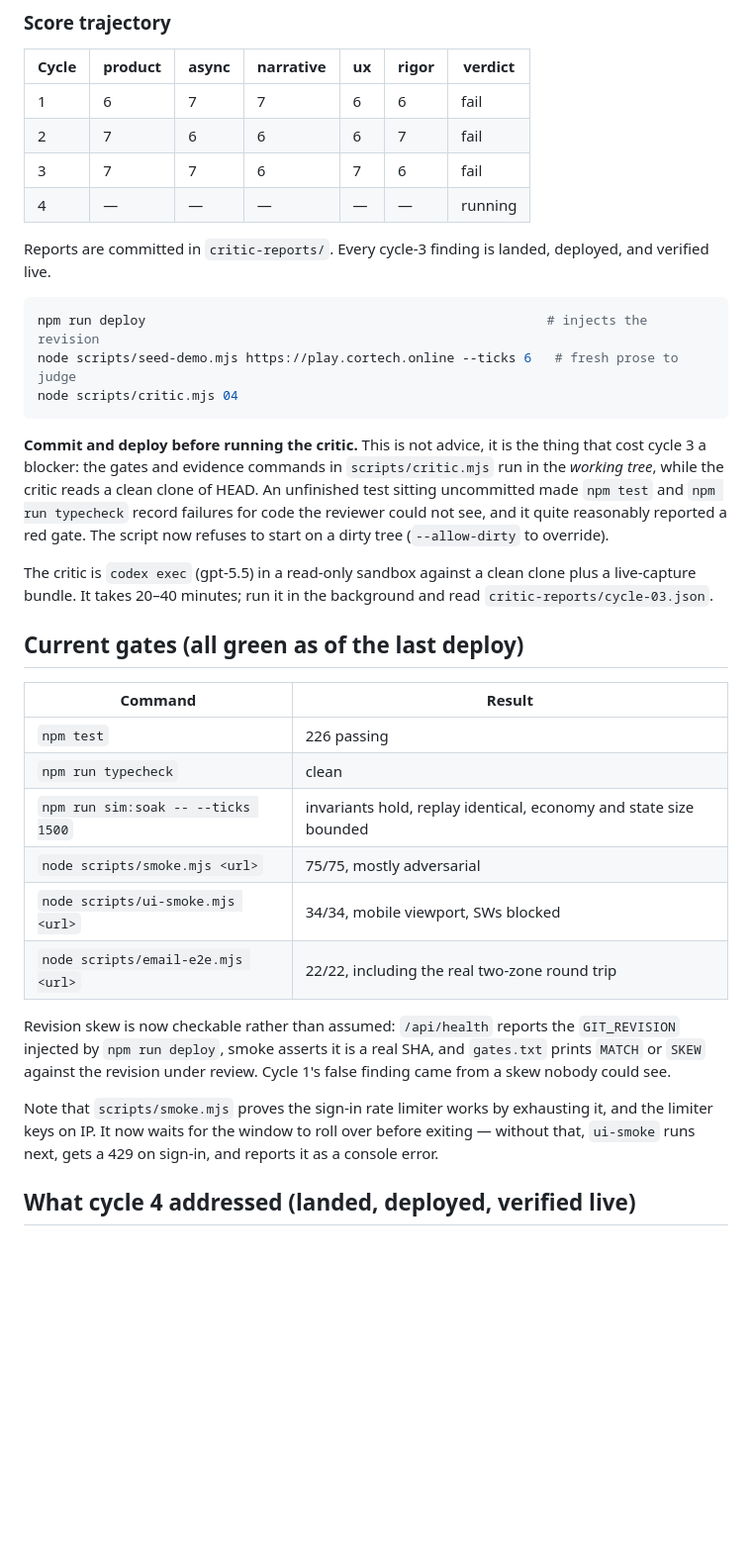
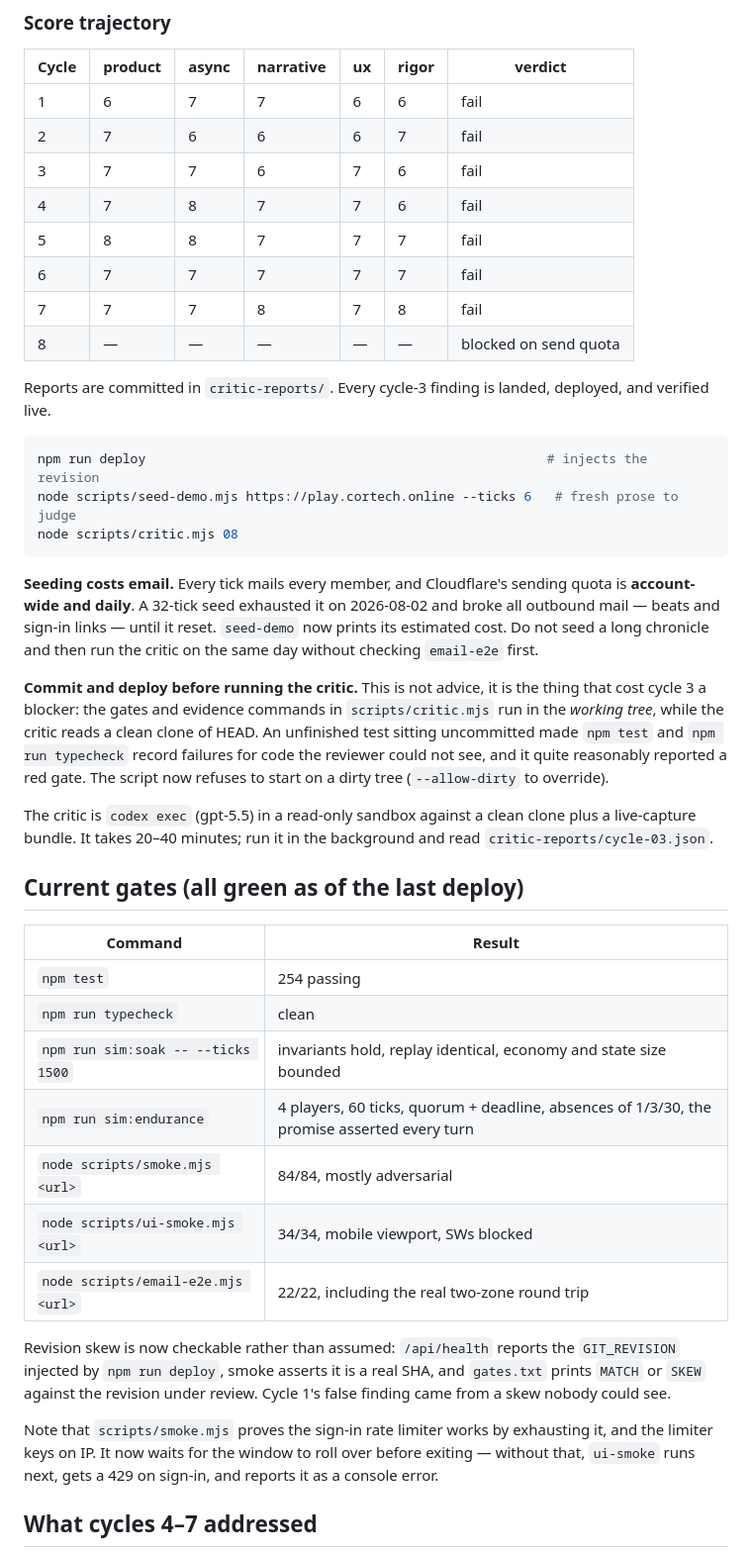
Before and after one commit to schmug/asyncrpg, a Markdown page: docs/HANDOFF.md, the part around one of its changes. Shown at 99% size. Drawn GitHub-style; blank space fills up the shorter version.

````diff
--- a/docs/HANDOFF.md
+++ b/docs/HANDOFF.md
@@ -20,7 +20,11 @@ cycles**, cap 12 cycles. Check-ins: first deploy (done) and completion.
 | 1 | 6 | 7 | 7 | 6 | 6 | fail |
 | 2 | 7 | 6 | 6 | 6 | 7 | fail |
 | 3 | 7 | 7 | 6 | 7 | 6 | fail |
-| 4 | — | — | — | — | — | running |
+| 4 | 7 | 8 | 7 | 7 | 6 | fail |
+| 5 | 8 | 8 | 7 | 7 | 7 | fail |
+| 6 | 7 | 7 | 7 | 7 | 7 | fail |
+| 7 | 7 | 7 | 8 | 7 | 8 | fail |
+| 8 | — | — | — | — | — | blocked on send quota |
 
 Reports are committed in `critic-reports/`. Every cycle-3 finding is landed,
 deployed, and verified live.
@@ -28,8 +32,14 @@ deployed, and verified live.
 ```bash
 npm run deploy                                                    # injects the revision
 node scripts/seed-demo.mjs https://play.cortech.online --ticks 6   # fresh prose to judge
-node scripts/critic.mjs 04
+node scripts/critic.mjs 08
 ```
+
+**Seeding costs email.** Every tick mails every member, and Cloudflare's
+sending quota is **account-wide and daily**. A 32-tick seed exhausted it on
+2026-08-02 and broke all outbound mail — beats and sign-in links — until it
+reset. `seed-demo` now prints its estimated cost. Do not seed a long chronicle
+and then run the critic on the same day without checking `email-e2e` first.
 
 **Commit and deploy before running the critic.** This is not advice, it is the
 thing that cost cycle 3 a blocker: the gates and evidence commands in
@@ -47,10 +57,11 @@ background and read `critic-reports/cycle-03.json`.
 
 | Command | Result |
 |---|---|
-| `npm test` | 226 passing |
+| `npm test` | 254 passing |
 | `npm run typecheck` | clean |
 | `npm run sim:soak -- --ticks 1500` | invariants hold, replay identical, economy and state size bounded |
-| `node scripts/smoke.mjs <url>` | 75/75, mostly adversarial |
+| `npm run sim:endurance` | 4 players, 60 ticks, quorum + deadline, absences of 1/3/30, the promise asserted every turn |
+| `node scripts/smoke.mjs <url>` | 84/84, mostly adversarial |
 | `node scripts/ui-smoke.mjs <url>` | 34/34, mobile viewport, SWs blocked |
 | `node scripts/email-e2e.mjs <url>` | 22/22, including the real two-zone round trip |
 
@@ -64,5 +75,5 @@ exhausting it, and the limiter keys on IP. It now waits for the window to roll
 over before exiting — without that, `ui-smoke` runs next, gets a 429 on
 sign-in, and reports it as a console error.
 
-## What cycle 4 addressed (landed, deployed, verified live)
+## What cycles 4–7 addressed
 
````
Also changed, not shown: other parts of docs/HANDOFF.md (+45 -5 lines).
